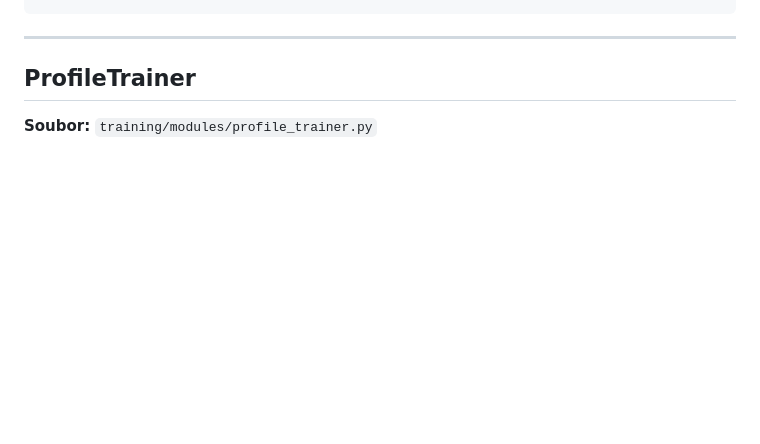
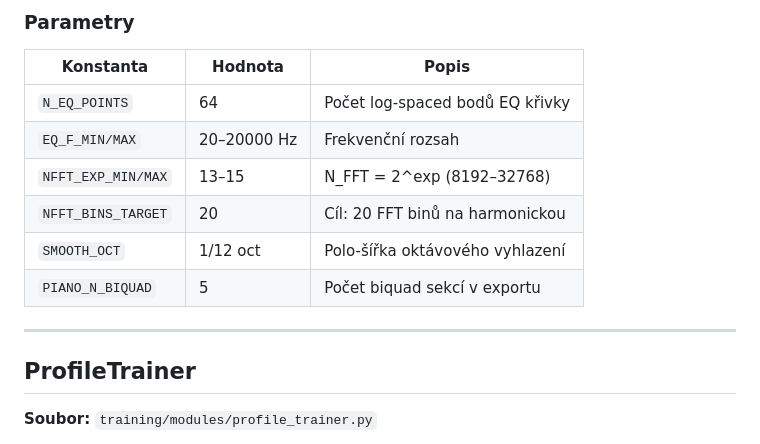
Before and after one commit to alchy/ICR, a Markdown page: docs/TRAINING_MODULES.md, the part around one of its changes. Drawn GitHub-style; blank space fills up the shorter version.

````diff
--- a/docs/TRAINING_MODULES.md
+++ b/docs/TRAINING_MODULES.md
@@ -213,4 +254,15 @@ biquads = fitter.params_to_biquads(freqs_hz, gains_db, sr=44100)
 ```
+
+### Parametry
+
+| Konstanta | Hodnota | Popis |
+|---|---|---|
+| `N_EQ_POINTS` | 64 | Počet log-spaced bodů EQ křivky |
+| `EQ_F_MIN/MAX` | 20–20000 Hz | Frekvenční rozsah |
+| `NFFT_EXP_MIN/MAX` | 13–15 | N_FFT = 2^exp (8192–32768) |
+| `NFFT_BINS_TARGET` | 20 | Cíl: 20 FFT binů na harmonickou |
+| `SMOOTH_OCT` | 1/12 oct | Polo-šířka oktávového vyhlazení |
+| `PIANO_N_BIQUAD` | 5 | Počet biquad sekcí v exportu |
 
 ---
 
````
Also changed, not shown: other parts of docs/TRAINING_MODULES.md (+68 -27 lines).
